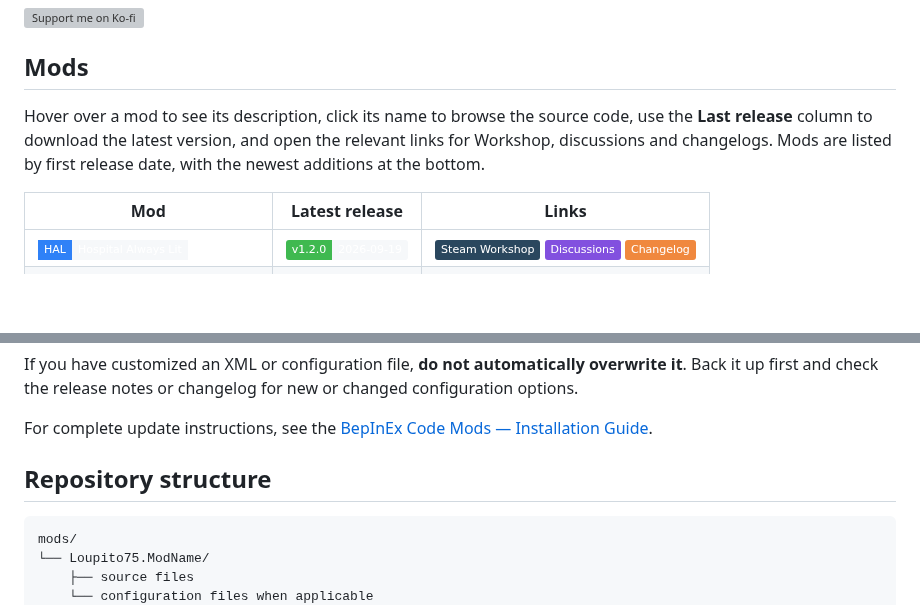
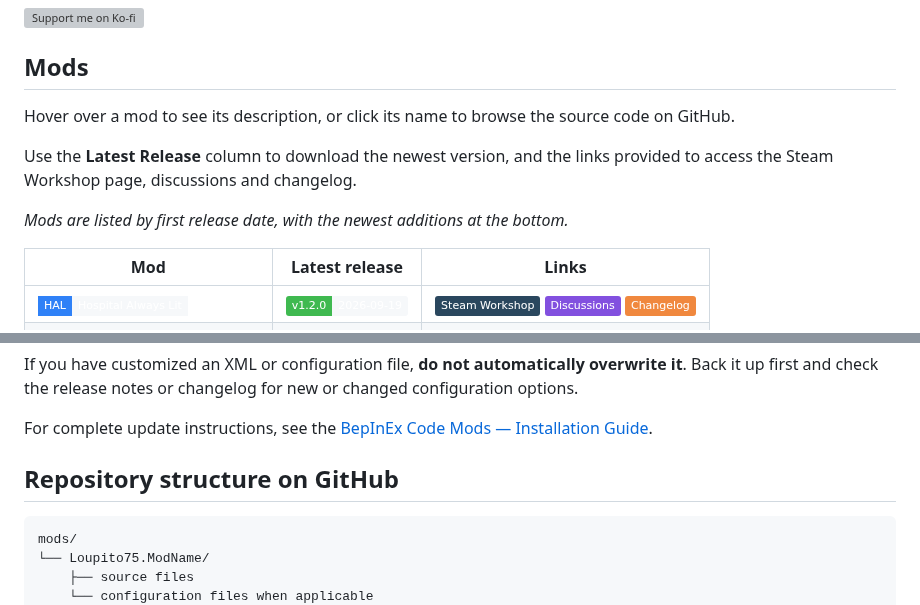
Before and after one commit to Loupito75/Project-Hospital-Mods, a Markdown page: README.md, 2 parts joined by grey strips. GitHub-like rendering; badges without logos; blank space fills up the shorter version; grey boxes are pictures that could not be loaded.

````diff
--- a/README.md
+++ b/README.md
@@ -51,7 +51,11 @@ If you enjoy my Project Hospital mods and want to support future updates and new
 
 ## Mods
 
-Hover over a mod to see its description, click its name to browse the source code, use the **Last release** column to download the latest version, and open the relevant links for Workshop, discussions and changelogs. Mods are listed by first release date, with the newest additions at the bottom.
+Hover over a mod to see its description, or click its name to browse the source code on GitHub.
+
+Use the **Latest Release** column to download the newest version, and the links provided to access the Steam Workshop page, discussions and changelog.
+
+*Mods are listed by first release date, with the newest additions at the bottom.*
 
 | Mod | Latest release | Links |
 | --- | --- | --- |
@@ -127,7 +131,7 @@ If you have customized an XML or configuration file, **do not automatically over
 
 For complete update instructions, see the [BepInEx Code Mods — Installation Guide](https://steamcommunity.com/sharedfiles/filedetails/?id=3797459363).
 
-## Repository structure
+## Repository structure on GitHub
 
 ```text
 mods/
````
Also changed, not shown: other parts of README.md (+1 -1 lines).
